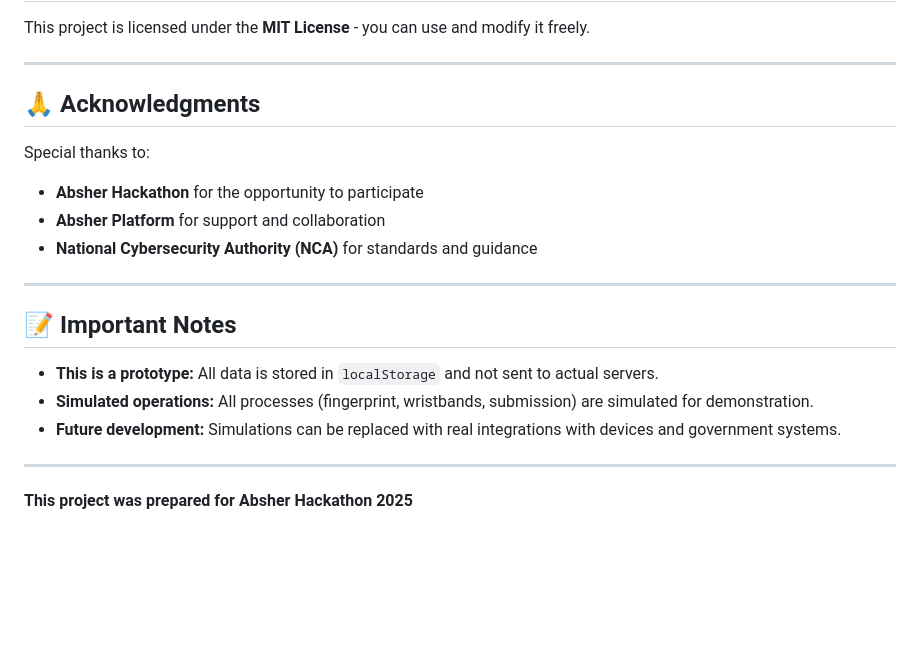
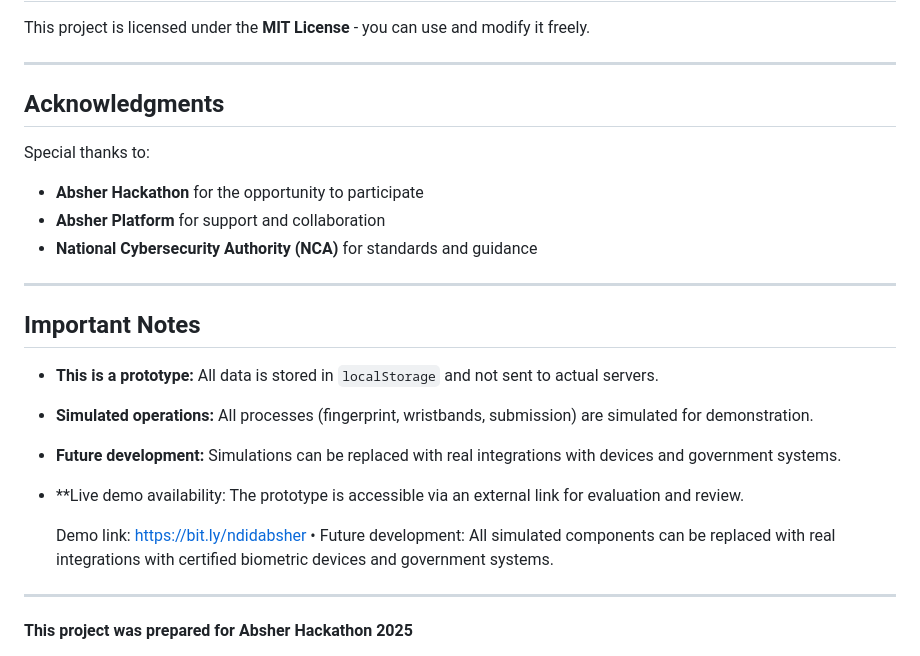
Before and after one commit to SohaFattah/SmartBirthNDID, a Markdown page: README.md, the part around the change. Drawn GitHub-style; blank space fills up the shorter version.

```diff
--- a/README.md
+++ b/README.md
@@ -262,7 +262,7 @@ This project is licensed under the **MIT License** - you can use and modify it f
 
 ---
 
-## 🙏 Acknowledgments
+## Acknowledgments
 
 Special thanks to:
 - **Absher Hackathon** for the opportunity to participate
@@ -271,11 +271,16 @@ Special thanks to:
 
 ---
 
-## 📝 Important Notes
+## Important Notes
 
 - **This is a prototype:** All data is stored in `localStorage` and not sent to actual servers.
 - **Simulated operations:** All processes (fingerprint, wristbands, submission) are simulated for demonstration.
 - **Future development:** Simulations can be replaced with real integrations with devices and government systems.
+- **Live demo availability: The prototype is accessible via an external link for evaluation and review.
+
+
+  Demo link: https://bit.ly/ndidabsher
+• Future development: All simulated components can be replaced with real integrations with certified biometric devices and government systems.
 
 ---
 
```
